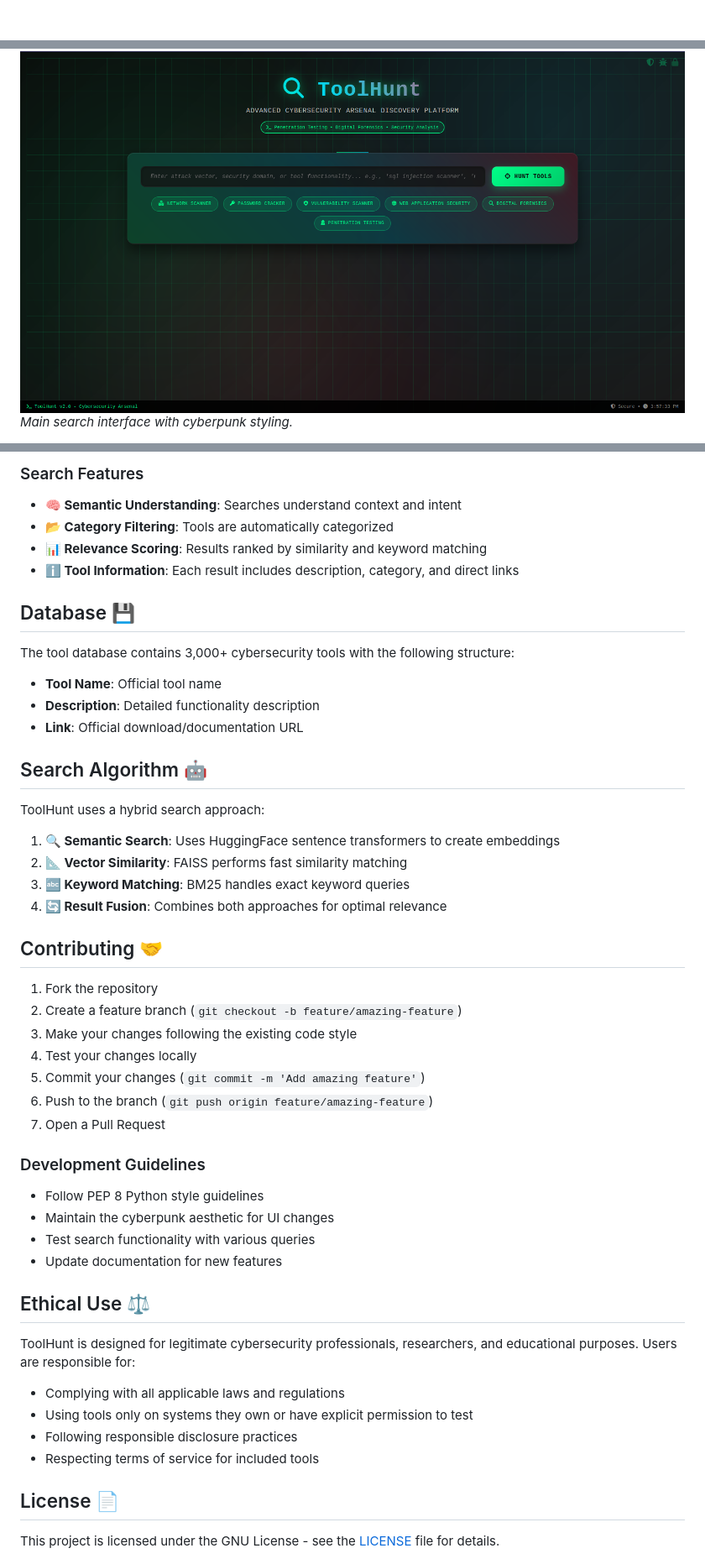
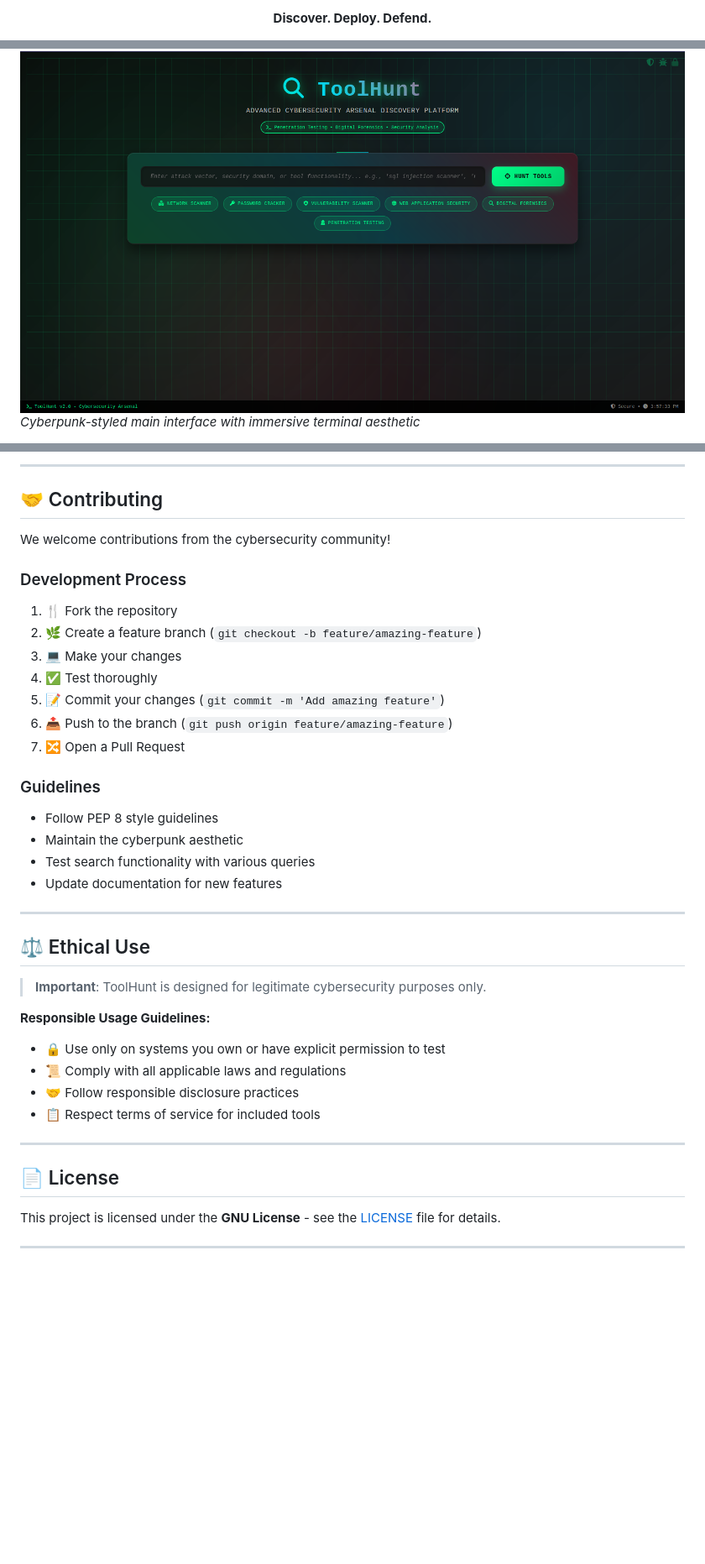
Before and after one commit to cyberytti/ToolHunt, a Markdown page: README.md, 3 parts joined by grey strips. Shown at 84% size. Drawn GitHub-style; blank space fills up the shorter version.

````diff
--- a/README.md
+++ b/README.md
@@ -6,2 +7,5 @@
 
+<p align="center">
+  <strong>Discover. Deploy. Defend.</strong>
+</p>
 
@@ -34,3 +51,3 @@ ToolHunt is a comprehensive cybersecurity tool discovery platform featuring over
 ![Main Search Interface](https://github.com/cyberytti/ToolHunt/blob/main/docs/showcase_images/Screenshot%20from%202025-09-04%2015-57-39.png)
-*Main search interface with cyberpunk styling.*
+*Cyberpunk-styled main interface with immersive terminal aesthetic*
 
@@ -127,51 +178,43 @@ Example searches:
 ```
 
-### Search Features
-- **🧠 Semantic Understanding**: Searches understand context and intent
-- **📂 Category Filtering**: Tools are automatically categorized
-- **📊 Relevance Scoring**: Results ranked by similarity and keyword matching
-- **ℹ️ Tool Information**: Each result includes description, category, and direct links
+---
 
-## Database 💾
+## 🤝 Contributing
 
-The tool database contains 3,000+ cybersecurity tools with the following structure:
-- **Tool Name**: Official tool name
-- **Description**: Detailed functionality description
-- **Link**: Official download/documentation URL
+We welcome contributions from the cybersecurity community!
 
-## Search Algorithm 🤖
+### Development Process
+1. 🍴 Fork the repository
+2. 🌿 Create a feature branch (`git checkout -b feature/amazing-feature`)
+3. 💻 Make your changes
+4. ✅ Test thoroughly
+5. 📝 Commit your changes (`git commit -m 'Add amazing feature'`)
+6. 📤 Push to the branch (`git push origin feature/amazing-feature`)
+7. 🔀 Open a Pull Request
 
-ToolHunt uses a hybrid search approach:
-
-1. **🔍 Semantic Search**: Uses HuggingFace sentence transformers to create embeddings
-2. **📐 Vector Similarity**: FAISS performs fast similarity matching
-3. **🔤 Keyword Matching**: BM25 handles exact keyword queries
-4. **🔄 Result Fusion**: Combines both approaches for optimal relevance
-
-## Contributing 🤝
-
-1. Fork the repository
-2. Create a feature branch (`git checkout -b feature/amazing-feature`)
-3. Make your changes following the existing code style
-4. Test your changes locally
-5. Commit your changes (`git commit -m 'Add amazing feature'`)
-6. Push to the branch (`git push origin feature/amazing-feature`)
-7. Open a Pull Request
-
-### Development Guidelines
-- Follow PEP 8 Python style guidelines
-- Maintain the cyberpunk aesthetic for UI changes
+### Guidelines
+- Follow PEP 8 style guidelines
+- Maintain the cyberpunk aesthetic
 - Test search functionality with various queries
 - Update documentation for new features
 
-## Ethical Use ⚖️
+---
 
-ToolHunt is designed for legitimate cybersecurity professionals, researchers, and educational purposes. Users are responsible for:
-- Complying with all applicable laws and regulations
-- Using tools only on systems they own or have explicit permission to test
-- Following responsible disclosure practices
-- Respecting terms of service for included tools
+## ⚖️ Ethical Use
 
-## License 📄
+> **Important**: ToolHunt is designed for legitimate cybersecurity purposes only.
 
-This project is licensed under the GNU License - see the [LICENSE](LICENSE) file for details.
+**Responsible Usage Guidelines:**
+- 🔒 Use only on systems you own or have explicit permission to test
+- 📜 Comply with all applicable laws and regulations
+- 🤝 Follow responsible disclosure practices
+- 📋 Respect terms of service for included tools
+
+---
+
+## 📄 License
+
+This project is licensed under the **GNU License** - see the [LICENSE](LICENSE) file for details.
+
+---
+
````
Also changed, not shown: other parts of README.md (+137 -73 lines).
